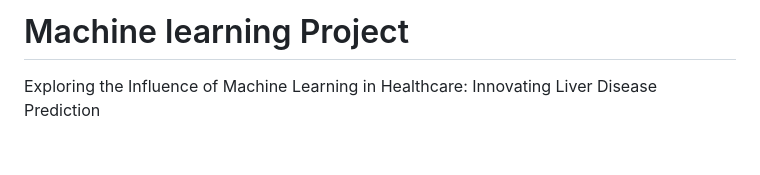
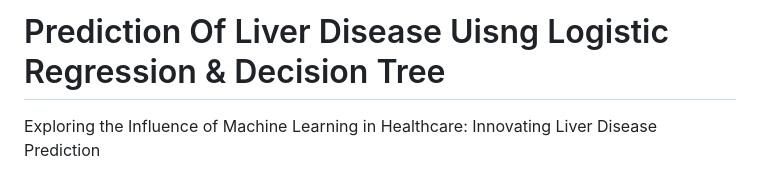
Before and after one commit to SAMIT-D-MANVAR/Liver-Disease_Prediction, a Markdown page: README.md, the part around the change. GitHub-like rendering; blank space fills up the shorter version.

```diff
--- a/README.md
+++ b/README.md
@@ -1,4 +1,4 @@
-# Machine learning Project
+# Prediction Of Liver Disease Uisng Logistic Regression & Decision Tree
 
 Exploring the Influence of Machine Learning in Healthcare: Innovating Liver Disease Prediction
 
```
